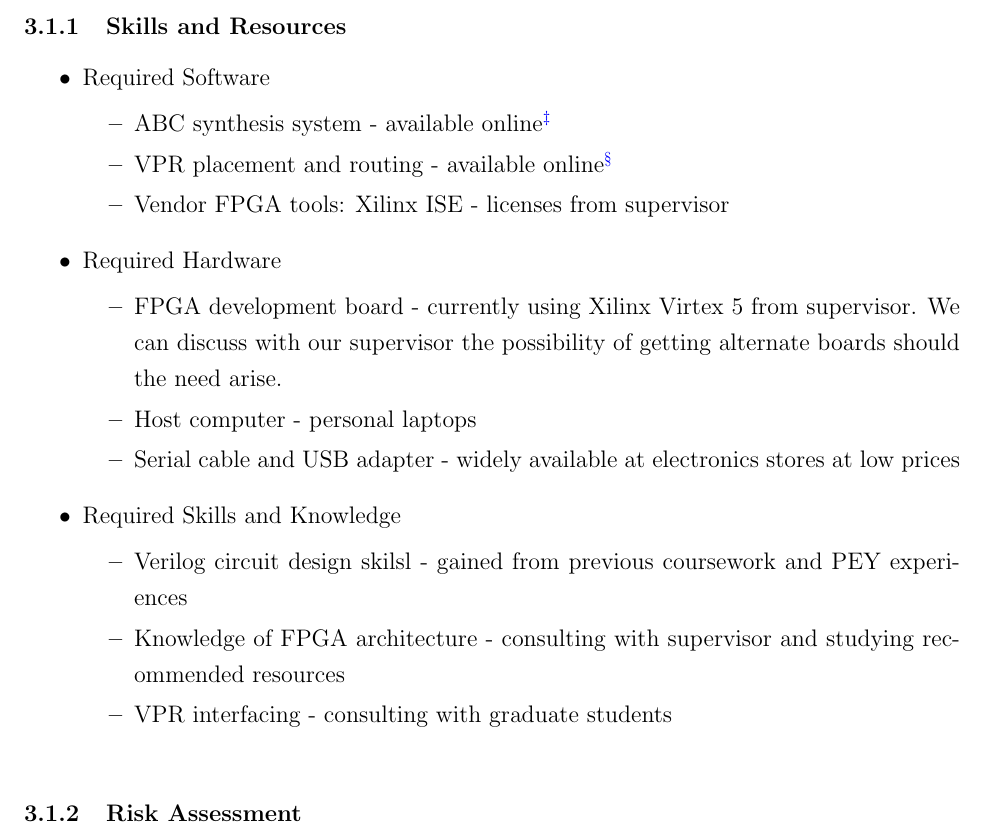
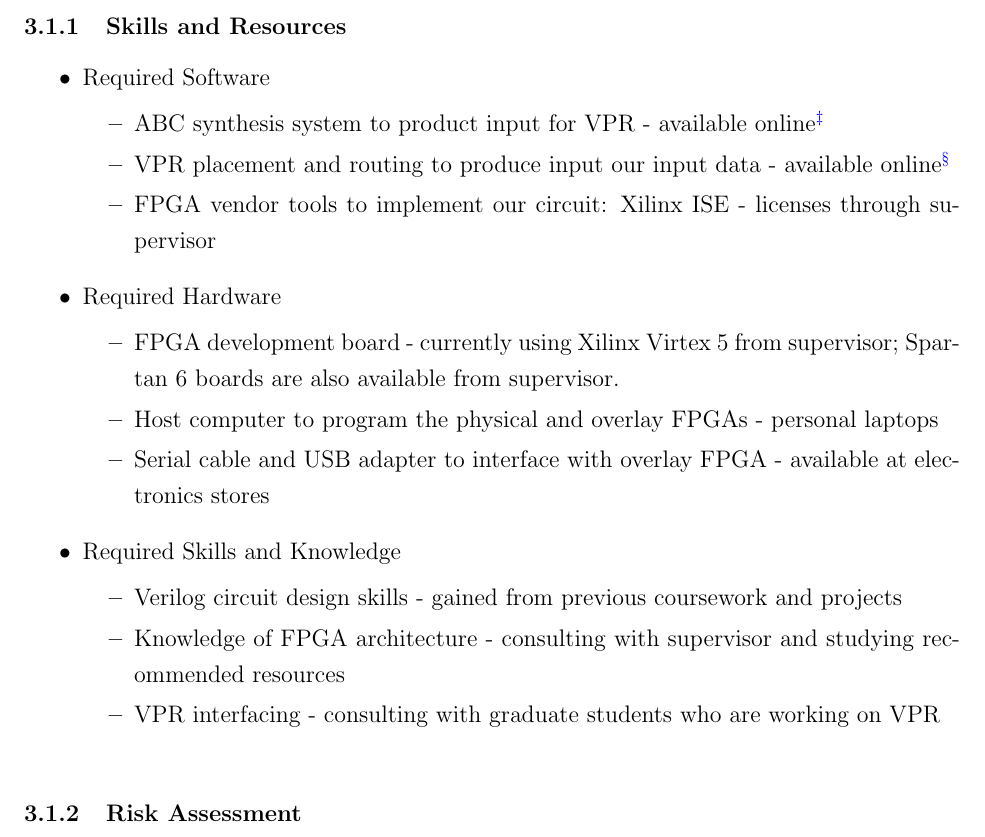
Before and after one commit to neilisaac/ece496, a LaTeX document (reports/proposal-draft-a/proposal.tex, which reads reports/proposal-draft-a/work-plan.tex): part of page 9 of 11, cut so that both start at the same text. Compiled offline with pdfLaTeX.

Commit message:
Improved "Skills and Resources" section.

```diff
--- a/reports/proposal-draft-a/work-plan.tex
+++ b/reports/proposal-draft-a/work-plan.tex
@@ -37,22 +37,21 @@
 \begin{itemlist}
 	\item Required Software \
 		\begin{itemlist}
-			\item ABC synthesis system - available online\footnote{ABC can be downloaded from: http://www.eecs.berkeley.edu/~alanmi/abc/}
-			\item VPR placement and routing - available online\footnote{VPR 5.0.2 can be downloaded from: http://www.eecg.utoronto.ca/vpr/}
-			\item Vendor FPGA tools: Xilinx ISE - licenses from supervisor
+			\item ABC synthesis system to product input for VPR - available online\footnote{ABC can be downloaded from: \url{http://www.eecs.berkeley.edu/~alanmi/abc/}}
+			\item VPR placement and routing to produce input our input data - available online\footnote{VPR 5.0.2 can be downloaded from: \url{http://www.eecg.utoronto.ca/vpr/}}
+			\item FPGA vendor tools to implement our circuit: Xilinx ISE - licenses through supervisor
 		\end{itemlist}
 	\item Required Hardware \
 		\begin{itemlist}
-			\item FPGA development board - currently using Xilinx Virtex 5 from supervisor.
-We can discuss with our supervisor the possibility of getting alternate boards should the need arise.
-			\item Host computer - personal laptops
-			\item Serial cable and USB adapter - widely available at electronics stores at low prices
+			\item FPGA development board - currently using Xilinx Virtex 5 from supervisor; Spartan 6 boards are also available from supervisor.
+			\item Host computer to program the physical and overlay FPGAs - personal laptops
+			\item Serial cable and USB adapter to interface with overlay FPGA - available at electronics stores
 		\end{itemlist}
 	\item Required Skills and Knowledge \
 		\begin{itemlist}
-			\item Verilog circuit design skilsl - gained from previous coursework and PEY experiences
+			\item Verilog circuit design skills - gained from previous coursework and projects
 			\item Knowledge of FPGA architecture - consulting with supervisor and studying recommended resources
-			\item VPR interfacing - consulting with graduate students
+			\item VPR interfacing - consulting with graduate students who are working on VPR
 		\end{itemlist}
 \end{itemlist}
 
```
